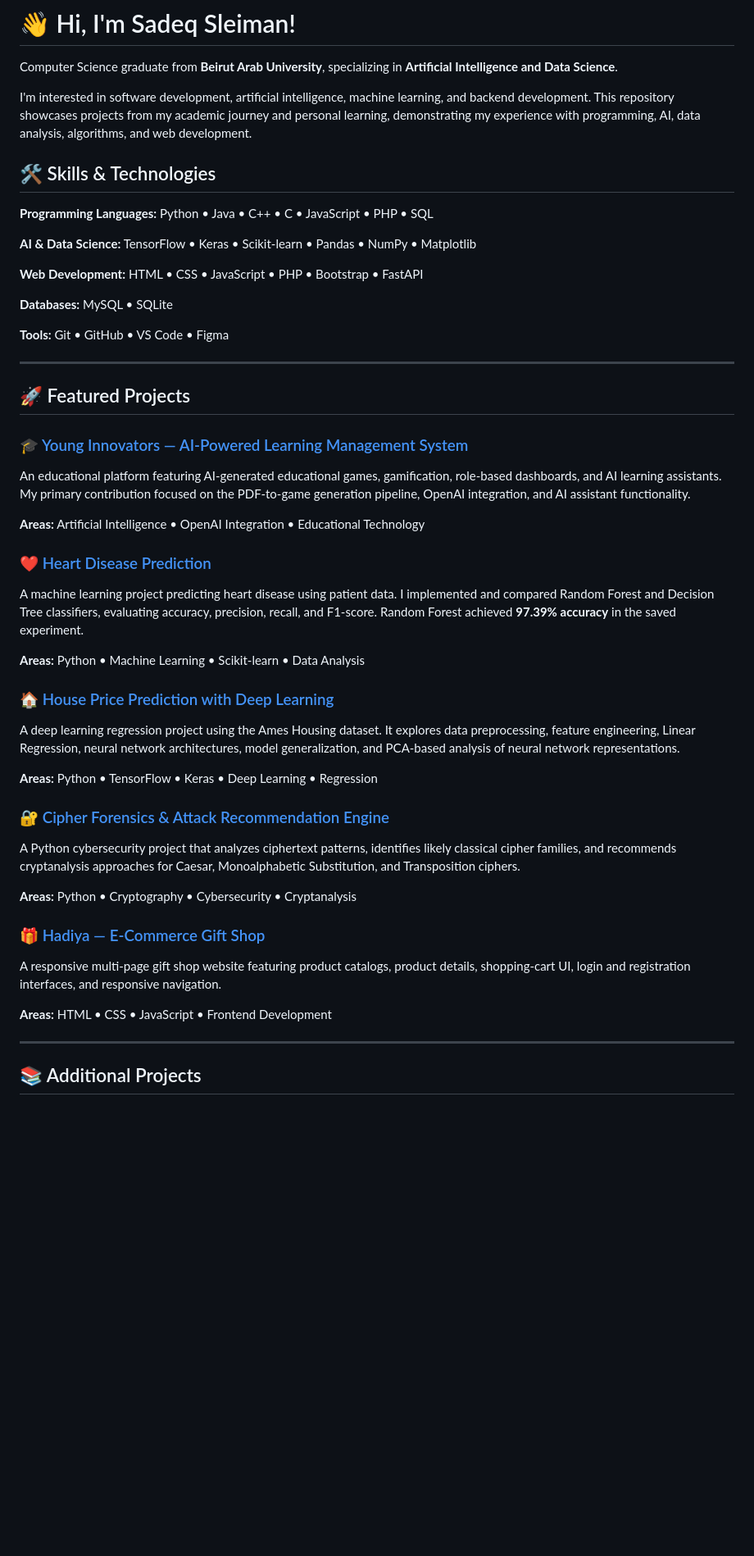
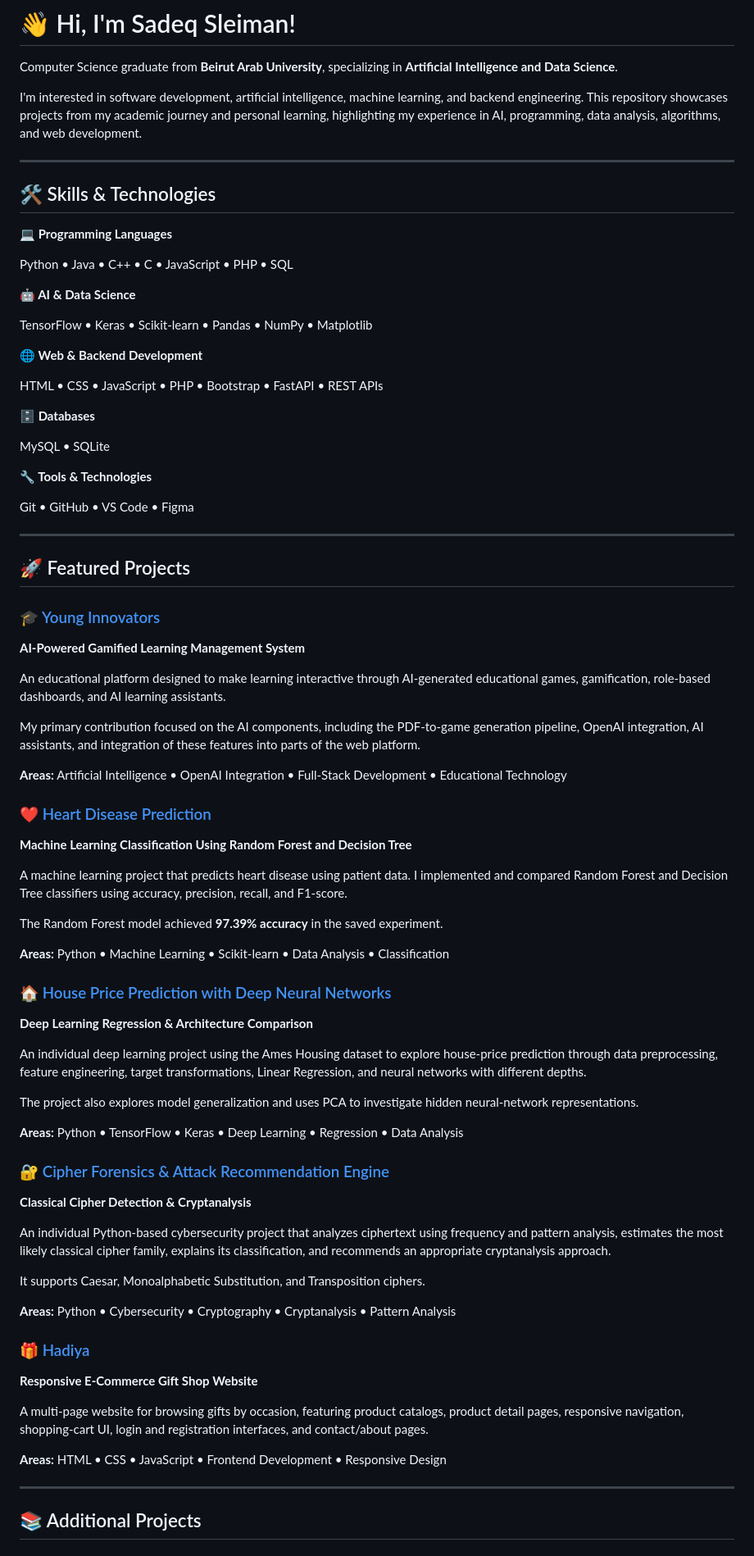
Before and after one commit to s6x9z/sadeq-sleiman, a Markdown page: README.md, the part around one of its changes. Shown at 82% size. Rendered like a GitHub page; blank space fills up the shorter version.

```diff
--- a/README.md
+++ b/README.md
@@ -2,53 +2,83 @@
 
 Computer Science graduate from **Beirut Arab University**, specializing in **Artificial Intelligence and Data Science**.
 
-I'm interested in software development, artificial intelligence, machine learning, and backend development. This repository showcases projects from my academic journey and personal learning, demonstrating my experience with programming, AI, data analysis, algorithms, and web development.
+I'm interested in software development, artificial intelligence, machine learning, and backend engineering. This repository showcases projects from my academic journey and personal learning, highlighting my experience in AI, programming, data analysis, algorithms, and web development.
+
+---
 
 ## 🛠️ Skills & Technologies
 
-**Programming Languages:** Python • Java • C++ • C • JavaScript • PHP • SQL
+**💻 Programming Languages**
 
-**AI & Data Science:** TensorFlow • Keras • Scikit-learn • Pandas • NumPy • Matplotlib
+Python • Java • C++ • C • JavaScript • PHP • SQL
 
-**Web Development:** HTML • CSS • JavaScript • PHP • Bootstrap • FastAPI
+**🤖 AI & Data Science**
 
-**Databases:** MySQL • SQLite
+TensorFlow • Keras • Scikit-learn • Pandas • NumPy • Matplotlib
 
-**Tools:** Git • GitHub • VS Code • Figma
+**🌐 Web & Backend Development**
+
+HTML • CSS • JavaScript • PHP • Bootstrap • FastAPI • REST APIs
+
+**🗄️ Databases**
+
+MySQL • SQLite
+
+**🔧 Tools & Technologies**
+
+Git • GitHub • VS Code • Figma
 
 ---
 
 ## 🚀 Featured Projects
 
-### 🎓 [Young Innovators — AI-Powered Learning Management System](./young-innovators/)
+### 🎓 [Young Innovators](./young-innovators/)
 
-An educational platform featuring AI-generated educational games, gamification, role-based dashboards, and AI learning assistants. My primary contribution focused on the PDF-to-game generation pipeline, OpenAI integration, and AI assistant functionality.
+**AI-Powered Gamified Learning Management System**
 
-**Areas:** Artificial Intelligence • OpenAI Integration • Educational Technology
+An educational platform designed to make learning interactive through AI-generated educational games, gamification, role-based dashboards, and AI learning assistants.
+
+My primary contribution focused on the AI components, including the PDF-to-game generation pipeline, OpenAI integration, AI assistants, and integration of these features into parts of the web platform.
+
+**Areas:** Artificial Intelligence • OpenAI Integration • Full-Stack Development • Educational Technology
 
 ### ❤️ [Heart Disease Prediction](./heart-disease-prediction/)
 
-A machine learning project predicting heart disease using patient data. I implemented and compared Random Forest and Decision Tree classifiers, evaluating accuracy, precision, recall, and F1-score. Random Forest achieved **97.39% accuracy** in the saved experiment.
+**Machine Learning Classification Using Random Forest and Decision Tree**
 
-**Areas:** Python • Machine Learning • Scikit-learn • Data Analysis
+A machine learning project that predicts heart disease using patient data. I implemented and compared Random Forest and Decision Tree classifiers using accuracy, precision, recall, and F1-score.
 
-### 🏠 [House Price Prediction with Deep Learning](./house-price-deep-learning/)
+The Random Forest model achieved **97.39% accuracy** in the saved experiment.
 
-A deep learning regression project using the Ames Housing dataset. It explores data preprocessing, feature engineering, Linear Regression, neural network architectures, model generalization, and PCA-based analysis of neural network representations.
+**Areas:** Python • Machine Learning • Scikit-learn • Data Analysis • Classification
 
-**Areas:** Python • TensorFlow • Keras • Deep Learning • Regression
+### 🏠 [House Price Prediction with Deep Neural Networks](./house-price-deep-learning/)
+
+**Deep Learning Regression & Architecture Comparison**
+
+An individual deep learning project using the Ames Housing dataset to explore house-price prediction through data preprocessing, feature engineering, target transformations, Linear Regression, and neural networks with different depths.
+
+The project also explores model generalization and uses PCA to investigate hidden neural-network representations.
+
+**Areas:** Python • TensorFlow • Keras • Deep Learning • Regression • Data Analysis
 
 ### 🔐 [Cipher Forensics & Attack Recommendation Engine](./cipher-forensics/)
 
-A Python cybersecurity project that analyzes ciphertext patterns, identifies likely classical cipher families, and recommends cryptanalysis approaches for Caesar, Monoalphabetic Substitution, and Transposition ciphers.
+**Classical Cipher Detection & Cryptanalysis**
 
-**Areas:** Python • Cryptography • Cybersecurity • Cryptanalysis
+An individual Python-based cybersecurity project that analyzes ciphertext using frequency and pattern analysis, estimates the most likely classical cipher family, explains its classification, and recommends an appropriate cryptanalysis approach.
 
-### 🎁 [Hadiya — E-Commerce Gift Shop](./hadiya/)
+It supports Caesar, Monoalphabetic Substitution, and Transposition ciphers.
 
-A responsive multi-page gift shop website featuring product catalogs, product details, shopping-cart UI, login and registration interfaces, and responsive navigation.
+**Areas:** Python • Cybersecurity • Cryptography • Cryptanalysis • Pattern Analysis
 
-**Areas:** HTML • CSS • JavaScript • Frontend Development
+### 🎁 [Hadiya](./hadiya/)
+
+**Responsive E-Commerce Gift Shop Website**
+
+A multi-page website for browsing gifts by occasion, featuring product catalogs, product detail pages, responsive navigation, shopping-cart UI, login and registration interfaces, and contact/about pages.
+
+**Areas:** HTML • CSS • JavaScript • Frontend Development • Responsive Design
 
 ---
 
```
Also changed, not shown: other parts of README.md (+24 -12 lines).
